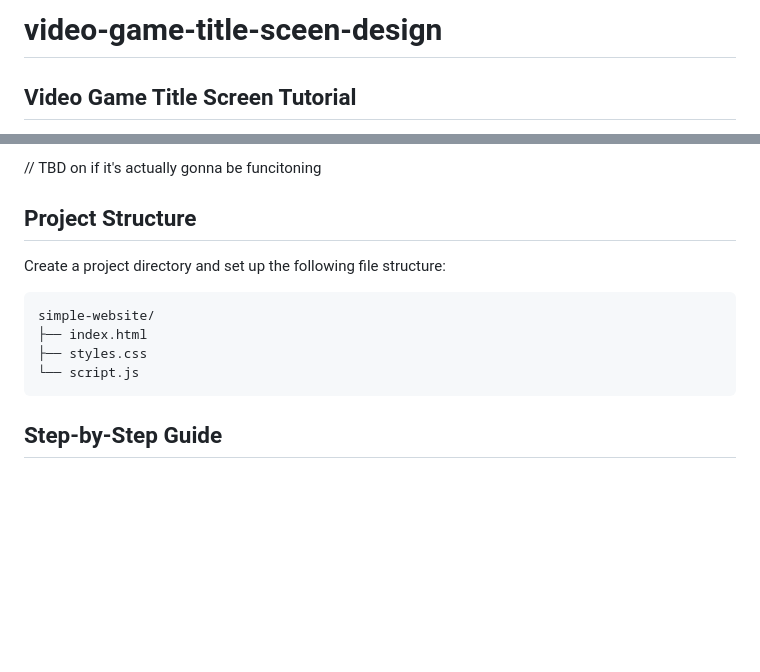
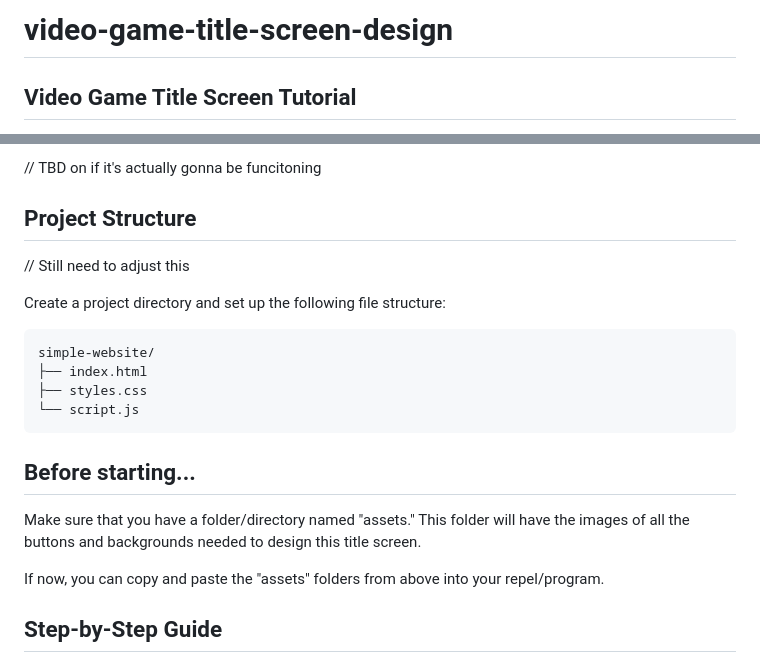
Before and after one commit to shanect7/video-game-tittle-screen-design, a Markdown page: README.md, 2 parts joined by grey strips. Drawn GitHub-style; blank space fills up the shorter version.

````diff
--- a/README.md
+++ b/README.md
@@ -1,4 +1,4 @@
-# video-game-title-sceen-design
+# video-game-title-screen-design
 
 ## Video Game Title Screen Tutorial
 
@@ -39,6 +39,8 @@ For starters, you'll be learning how to code a simple functional title screen of
 
 ## Project Structure
 
+// Still need to adjust this
+
 Create a project directory and set up the following file structure:
 ```plaintext
 simple-website/
@@ -46,6 +48,11 @@ simple-website/
 ├── styles.css
 └── script.js
 ```
+## Before starting...
+
+Make sure that you have a folder/directory named "assets." This folder will have the images of all the buttons and backgrounds needed to design this title screen.
+
+If now, you can copy and paste the "assets" folders from above into your repel/program.
 
 ## Step-by-Step Guide
 
````
